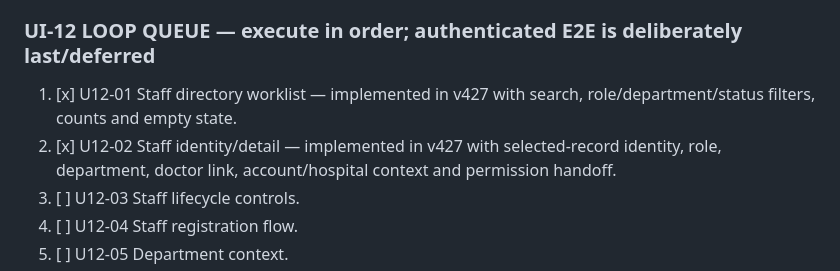
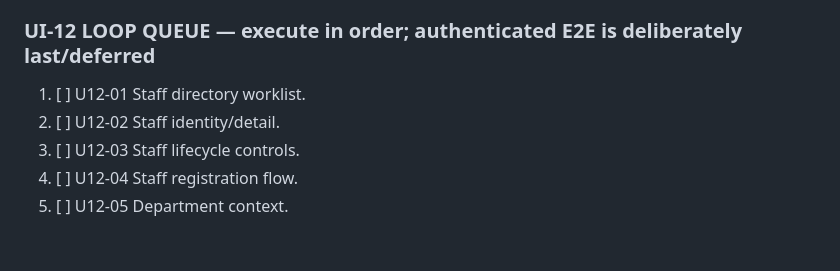
Before and after one commit to rakeshnew4/medsystem, a Markdown page: agents/CONTINUE_WORK.md, the part around the change. GitHub-like rendering; blank space fills up the shorter version.

```diff
--- a/agents/CONTINUE_WORK.md
+++ b/agents/CONTINUE_WORK.md
@@ -87,8 +87,8 @@ Inventory backend safety was already verified before this UI pass: fixed-asset v
 - Authenticated hospital-staff E2E remains open because the available execution environment has not established a real staff session.
 
 ### UI-12 LOOP QUEUE — execute in order; authenticated E2E is deliberately last/deferred
-1. [x] U12-01 Staff directory worklist — implemented in v427 with search, role/department/status filters, counts and empty state.
-2. [x] U12-02 Staff identity/detail — implemented in v427 with selected-record identity, role, department, doctor link, account/hospital context and permission handoff.
+1. [ ] U12-01 Staff directory worklist.
+2. [ ] U12-02 Staff identity/detail.
 3. [ ] U12-03 Staff lifecycle controls.
 4. [ ] U12-04 Staff registration flow.
 5. [ ] U12-05 Department context.
```
Also changed, not shown: public/HMIS_CAREFLOW_STAFF_TEST_CASES.md (+2 -2 lines), public/HMIS_CAREFLOW_UI_PLAN.md (+2 -2 lines).
